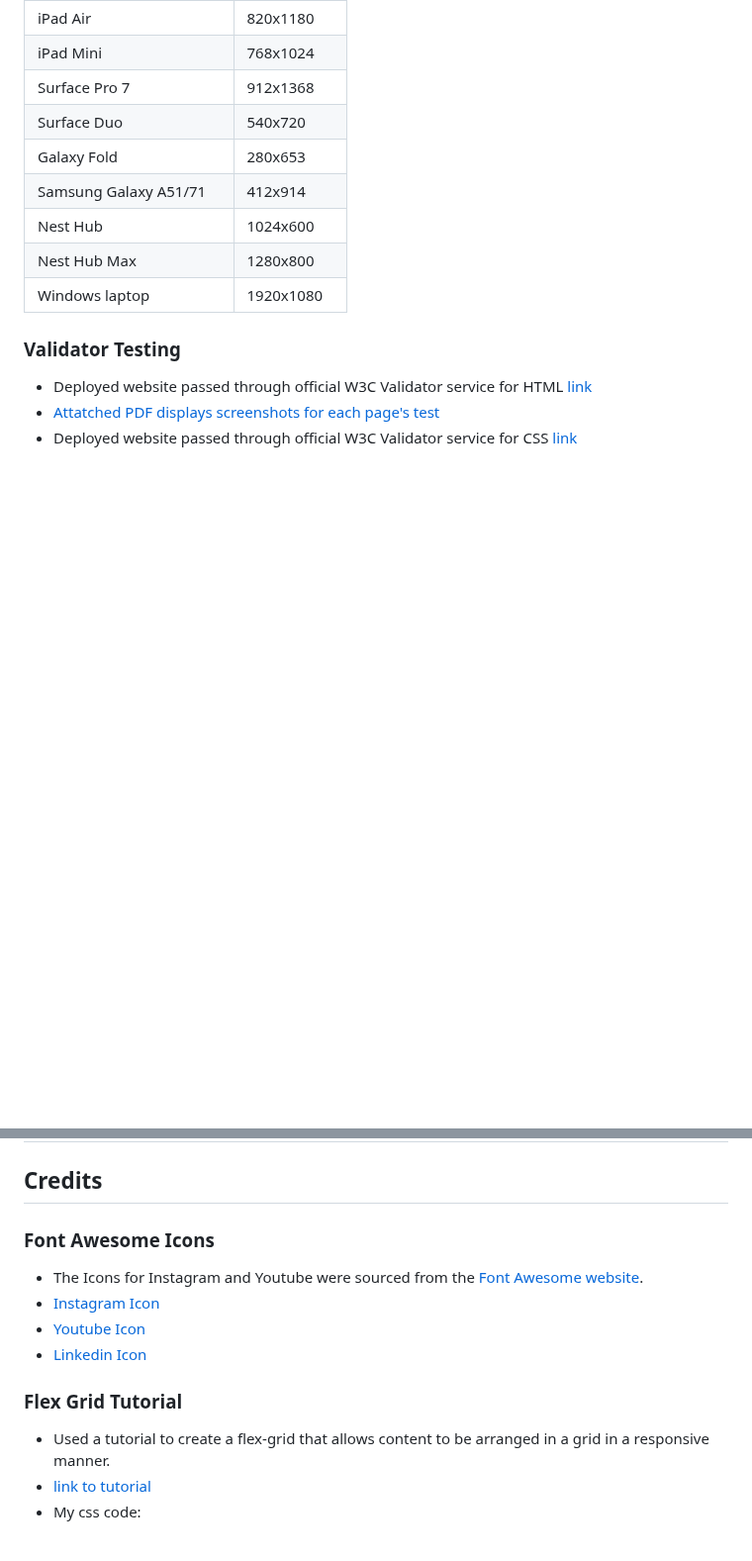
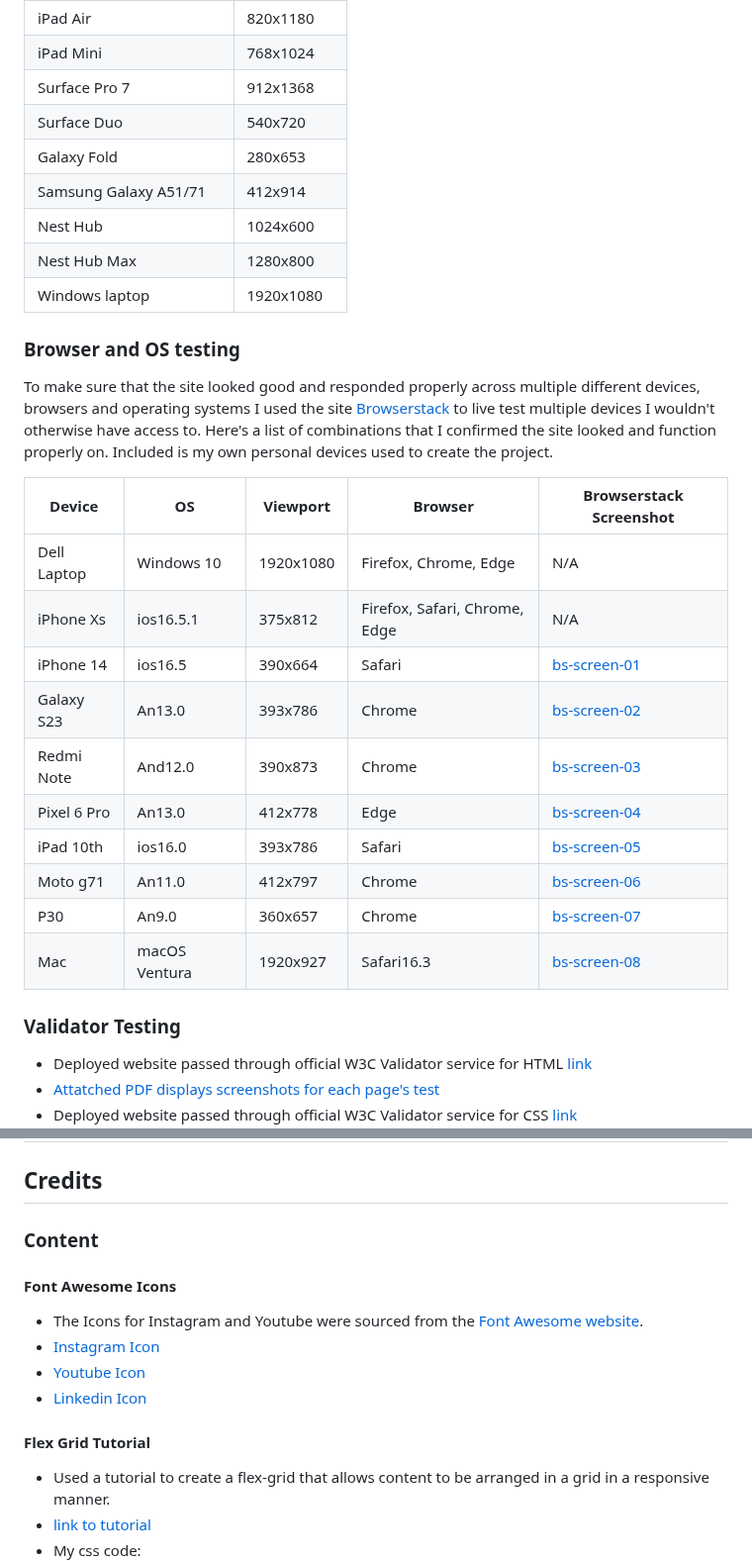
Before and after one commit to 0davidog/CI_PP1_FlatByTheCemetery, a Markdown page: README.md, 2 parts joined by grey strips. Shown at 99% size. Drawn GitHub-style; blank space fills up the shorter version.

Commit message:
Update README.md Add browserstack testing
Also update CSS validation screen capture.

```diff
--- a/README.md
+++ b/README.md
@@ -150,6 +150,23 @@ For the sake of responsivity the site was frequently tested against various scre
 |Nest Hub Max|1280x800|
 |Windows laptop|1920x1080|
 
+### Browser and OS testing
+
+To make sure that the site looked good and responded properly across multiple different devices, browsers and operating systems I used the site [Browserstack](https://www.browserstack.com/) to live test multiple devices I wouldn't otherwise have access to. Here's a list of combinations that I confirmed the site looked and function properly on. Included is my own personal devices used to create the project.
+
+|Device|OS|Viewport|Browser|Browserstack Screenshot|
+|-|-|-|-|-|
+|Dell Laptop|Windows 10|1920x1080|Firefox, Chrome, Edge|N/A|
+|iPhone Xs|ios16.5.1|375x812|Firefox, Safari, Chrome, Edge|N/A|
+|iPhone 14|ios16.5|390x664|Safari|[bs-screen-01](https://github.com/0davidog/flatbythecemetery/assets/135815736/b78e03c1-8efe-4510-b181-147710d919d3)|
+|Galaxy S23|An13.0|393x786|Chrome|[bs-screen-02](https://github.com/0davidog/flatbythecemetery/assets/135815736/e02cb053-b135-4ee0-9396-623033bfec59)|
+|Redmi Note|And12.0|390x873|Chrome|[bs-screen-03](https://github.com/0davidog/flatbythecemetery/assets/135815736/e88924d7-40e1-4806-bfef-56021609e017)|
+|Pixel 6 Pro|An13.0|412x778|Edge|[bs-screen-04](https://github.com/0davidog/flatbythecemetery/assets/135815736/9c1ebb1a-c434-4004-9824-d0e91206f7a4)|
+|iPad 10th|ios16.0|393x786|Safari|[bs-screen-05](https://github.com/0davidog/flatbythecemetery/assets/135815736/2bbba2d4-4009-492e-95c1-141d1da9115a)|
+|Moto g71|An11.0|412x797|Chrome|[bs-screen-06](https://github.com/0davidog/flatbythecemetery/assets/135815736/79938274-1a15-43c7-ac08-44d6bce458da)|
+|P30|An9.0|360x657|Chrome|[bs-screen-07](https://github.com/0davidog/flatbythecemetery/assets/135815736/6e91ec64-e505-4397-b900-a696213efd1b)|
+|Mac|macOS Ventura|1920x927|Safari16.3|[bs-screen-08](https://github.com/0davidog/flatbythecemetery/assets/135815736/afb98a44-9c5b-49a0-8ed9-469d12953a6e)|
+
 ### Validator Testing
 
  - Deployed website passed through official W3C Validator service for HTML [link](https://validator.w3.org/)
@@ -199,14 +219,16 @@ The lighthouse results for the deployed site are as follows:
 
 ## Credits
 
-### Font Awesome Icons
+### Content
+
+#### Font Awesome Icons
 
  - The Icons for Instagram and Youtube were sourced from the [Font Awesome website](https://fontawesome.com/).
  - [Instagram Icon](https://fontawesome.com/icons/instagram?f=brands&s=solid)
  - [Youtube Icon](https://fontawesome.com/icons/youtube?f=brands&s=solid)
  - [Linkedin Icon](https://fontawesome.com/icons/linkedin?f=brands&s=solid)
 
-### Flex Grid Tutorial
+#### Flex Grid Tutorial
 
 - Used a tutorial to create a flex-grid that allows content to be arranged in a grid in a responsive manner.
 - [link to tutorial](https://www.taniarascia.com/easiest-flex-grid-ever/)
```
Also changed, not shown: other parts of README.md (+7 -4 lines).
